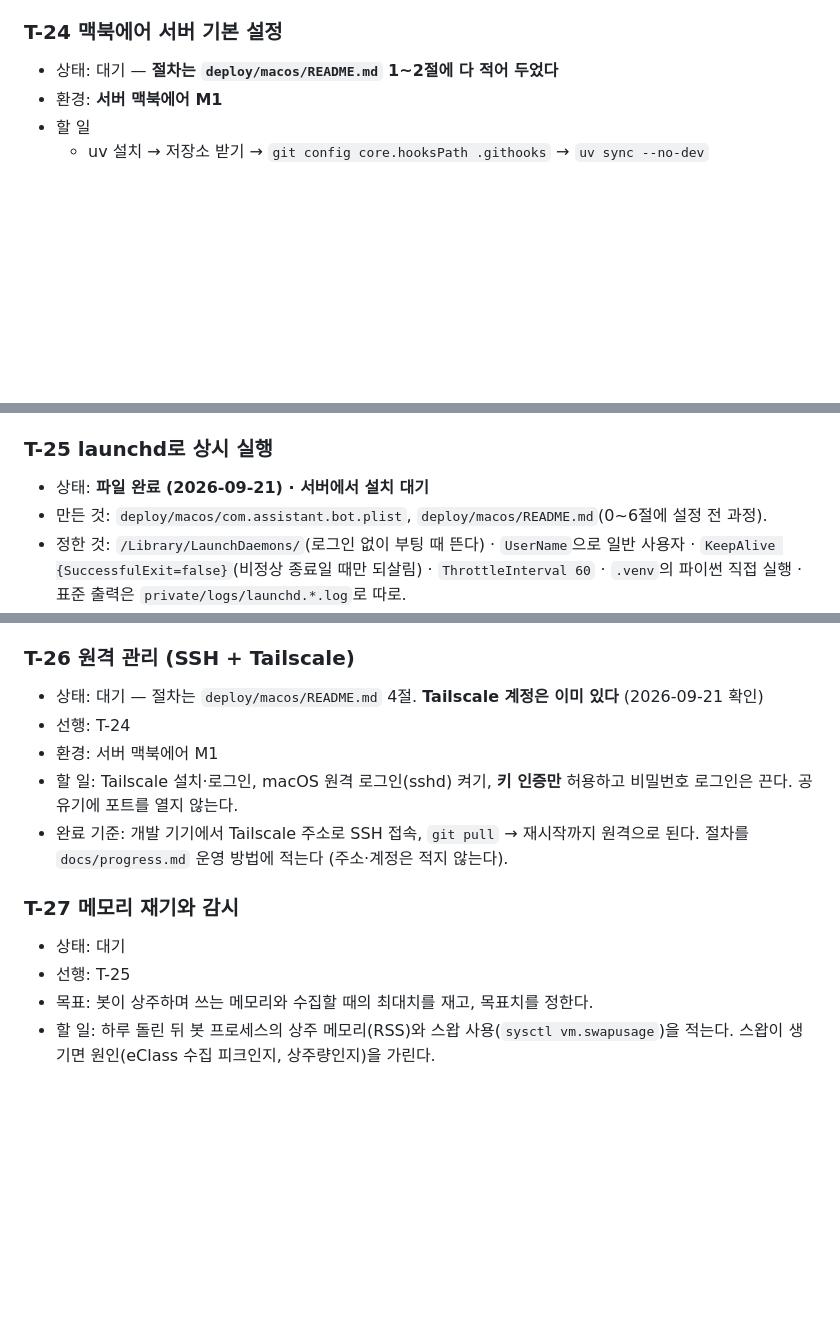
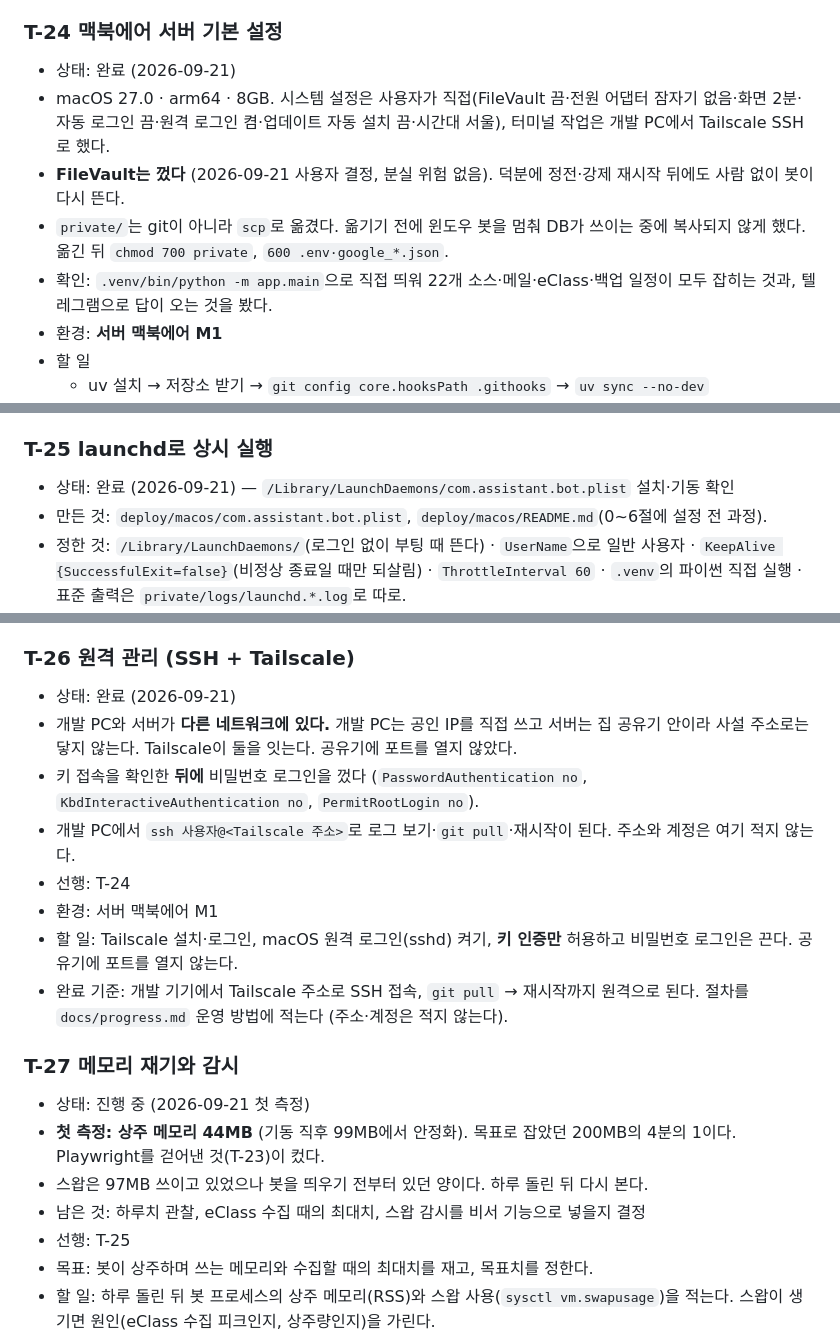
Before and after one commit to ZYONGE/telegram-ai-assistant, a Markdown page: docs/tasks.md, 3 parts joined by grey strips. GitHub-like rendering; blank space fills up the shorter version.

Commit message:
T-24·T-25·T-26 맥북에어에서 24시간 운영 시작
비서가 이제 개발 PC가 아니라 서버에서 돈다.

T-24 기본 설정
- macOS 27.0 · arm64 · 8GB. 시스템 설정은 사용자가 직접, 터미널
  작업은 개발 PC에서 Tailscale SSH로 했다
- FileVault는 껐다(사용자 결정, 분실 위험 없음). 정전·강제 재시작
  뒤에도 사람 없이 봇이 다시 뜬다
- private/는 git이 아니라 scp로 옮겼다. 옮기기 전에 윈도우 봇을
  멈춰 DB가 쓰이는 중에 복사되지 않게 했다

T-25 launchd
- /Library/LaunchDaemons/에 등록. 로그인 화면에서도 돈다

T-26 원격 관리
- 개발 PC와 서버가 다른 네트워크에 있다. 개발 PC는 공인 IP를 직접
  쓰고 서버는 집 공유기 안이라 사설 주소로는 닿지 않는다. Tailscale이
  둘을 잇고, 공유기에 포트를 열지 않았다
- 키 접속을 확인한 뒤에 비밀번호 로그인을 껐다

T-27 첫 측정: 상주 메모리 44MB. 목표 200MB의 4분의 1이다.
Playwright를 걷어낸 것(T-23)이 컸다.

텔레그램으로 말을 걸어 맥북에서 답이 오는 것까지 확인했다.

Co-Authored-By: Claude Opus 5 <noreply@anthropic.com>

```diff
--- a/docs/tasks.md
+++ b/docs/tasks.md
@@ -266,7 +266,11 @@
 - 완료 기준: 기존 eClass 테스트 전부 통과 + 실제 계정으로 1회 수집 + 수집 중 최대 메모리를 T-22 값과 비교해 적는다.
 
 ### T-24 맥북에어 서버 기본 설정
-- 상태: 대기 — **절차는 `deploy/macos/README.md` 1~2절에 다 적어 두었다**
+- 상태: 완료 (2026-09-21)
+- macOS 27.0 · arm64 · 8GB. 시스템 설정은 사용자가 직접(FileVault 끔·전원 어댑터 잠자기 없음·화면 2분·자동 로그인 끔·원격 로그인 켬·업데이트 자동 설치 끔·시간대 서울), 터미널 작업은 개발 PC에서 Tailscale SSH로 했다.
+- **FileVault는 껐다** (2026-09-21 사용자 결정, 분실 위험 없음). 덕분에 정전·강제 재시작 뒤에도 사람 없이 봇이 다시 뜬다.
+- `private/`는 git이 아니라 `scp`로 옮겼다. 옮기기 전에 윈도우 봇을 멈춰 DB가 쓰이는 중에 복사되지 않게 했다. 옮긴 뒤 `chmod 700 private`, `600 .env·google_*.json`.
+- 확인: `.venv/bin/python -m app.main`으로 직접 띄워 22개 소스·메일·eClass·백업 일정이 모두 잡히는 것과, 텔레그램으로 답이 오는 것을 봤다.
 - 환경: **서버 맥북에어 M1**
 - 할 일
   - uv 설치 → 저장소 받기 → `git config core.hooksPath .githooks` → `uv sync --no-dev`
@@ -278,7 +282,7 @@
 - 완료 기준: 서버에서 `uv run pytest` 통과, 봇을 손으로 한 번 띄워 텔레그램 대화가 된다.
 
 ### T-25 launchd로 상시 실행
-- 상태: **파일 완료 (2026-09-21) · 서버에서 설치 대기**
+- 상태: 완료 (2026-09-21) — `/Library/LaunchDaemons/com.assistant.bot.plist` 설치·기동 확인
 - 만든 것: `deploy/macos/com.assistant.bot.plist`, `deploy/macos/README.md`(0~6절에 설정 전 과정).
 - 정한 것: `/Library/LaunchDaemons/`(로그인 없이 부팅 때 뜬다) · `UserName`으로 일반 사용자 · `KeepAlive {SuccessfulExit=false}`(비정상 종료일 때만 되살림) · `ThrottleInterval 60` · `.venv`의 파이썬 직접 실행 · 표준 출력은 `private/logs/launchd.*.log`로 따로.
 - **plist의 `사용자이름`은 서버에서 바꾸고 커밋하지 않는다** (개인정보).
@@ -290,14 +294,20 @@
 - 완료 기준: 재부팅 뒤 로그인하지 않아도 봇이 대답한다. 프로세스를 강제로 죽이면 다시 뜬다.
 
 ### T-26 원격 관리 (SSH + Tailscale)
-- 상태: 대기 — 절차는 `deploy/macos/README.md` 4절. **Tailscale 계정은 이미 있다** (2026-09-21 확인)
+- 상태: 완료 (2026-09-21)
+- 개발 PC와 서버가 **다른 네트워크에 있다.** 개발 PC는 공인 IP를 직접 쓰고 서버는 집 공유기 안이라 사설 주소로는 닿지 않는다. Tailscale이 둘을 잇는다. 공유기에 포트를 열지 않았다.
+- 키 접속을 확인한 **뒤에** 비밀번호 로그인을 껐다 (`PasswordAuthentication no`, `KbdInteractiveAuthentication no`, `PermitRootLogin no`).
+- 개발 PC에서 `ssh 사용자@<Tailscale 주소>`로 로그 보기·`git pull`·재시작이 된다. 주소와 계정은 여기 적지 않는다.
 - 선행: T-24
 - 환경: 서버 맥북에어 M1
 - 할 일: Tailscale 설치·로그인, macOS 원격 로그인(sshd) 켜기, **키 인증만** 허용하고 비밀번호 로그인은 끈다. 공유기에 포트를 열지 않는다.
 - 완료 기준: 개발 기기에서 Tailscale 주소로 SSH 접속, `git pull` → 재시작까지 원격으로 된다. 절차를 `docs/progress.md` 운영 방법에 적는다 (주소·계정은 적지 않는다).
 
 ### T-27 메모리 재기와 감시
-- 상태: 대기
+- 상태: 진행 중 (2026-09-21 첫 측정)
+- **첫 측정: 상주 메모리 44MB** (기동 직후 99MB에서 안정화). 목표로 잡았던 200MB의 4분의 1이다. Playwright를 걷어낸 것(T-23)이 컸다.
+- 스왑은 97MB 쓰이고 있었으나 봇을 띄우기 전부터 있던 양이다. 하루 돌린 뒤 다시 본다.
+- 남은 것: 하루치 관찰, eClass 수집 때의 최대치, 스왑 감시를 비서 기능으로 넣을지 결정
 - 선행: T-25
 - 목표: 봇이 상주하며 쓰는 메모리와 수집할 때의 최대치를 재고, 목표치를 정한다.
 - 할 일: 하루 돌린 뒤 봇 프로세스의 상주 메모리(RSS)와 스왑 사용(`sysctl vm.swapusage`)을 적는다. 스왑이 생기면 원인(eClass 수집 피크인지, 상주량인지)을 가린다.
```
